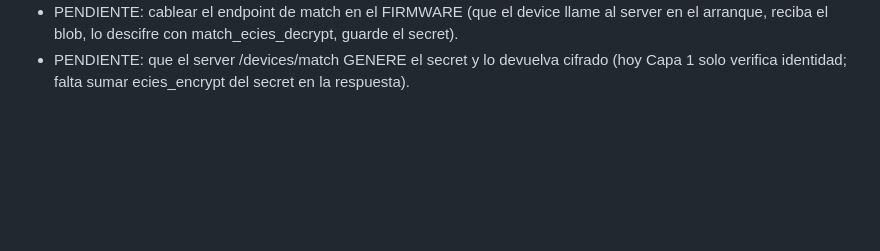
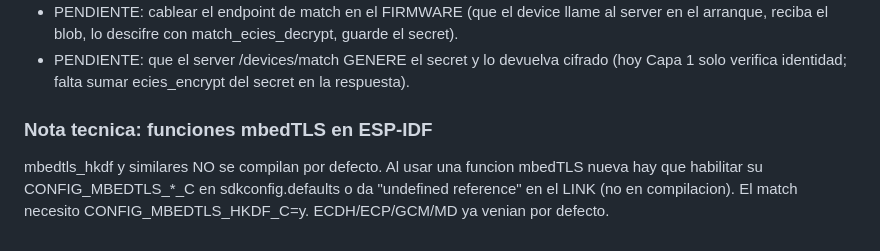
Before and after one commit to josezaratesousa-cmd/miniHSM, a Markdown page: docs/CHANGELOG_PENDIENTES.md, the part around the change. Rendered like a GitHub page; blank space fills up the shorter version.

Commit message:
docs: nota tecnica sobre habilitar funciones mbedTLS en ESP-IDF (leccion del HKDF)

```diff
--- a/docs/CHANGELOG_PENDIENTES.md
+++ b/docs/CHANGELOG_PENDIENTES.md
@@ -1063,3 +1063,9 @@ pubkey" se usa ECIES: ECDH efimero + clave simetrica derivada + AES-GCM. Estanda
   en el arranque, reciba el blob, lo descifre con match_ecies_decrypt, guarde el secret).
 - PENDIENTE: que el server /devices/match GENERE el secret y lo devuelva cifrado (hoy
   Capa 1 solo verifica identidad; falta sumar ecies_encrypt del secret en la respuesta).
+
+### Nota tecnica: funciones mbedTLS en ESP-IDF
+mbedtls_hkdf y similares NO se compilan por defecto. Al usar una funcion mbedTLS
+nueva hay que habilitar su CONFIG_MBEDTLS_*_C en sdkconfig.defaults o da
+"undefined reference" en el LINK (no en compilacion). El match necesito
+CONFIG_MBEDTLS_HKDF_C=y. ECDH/ECP/GCM/MD ya venian por defecto.
```
